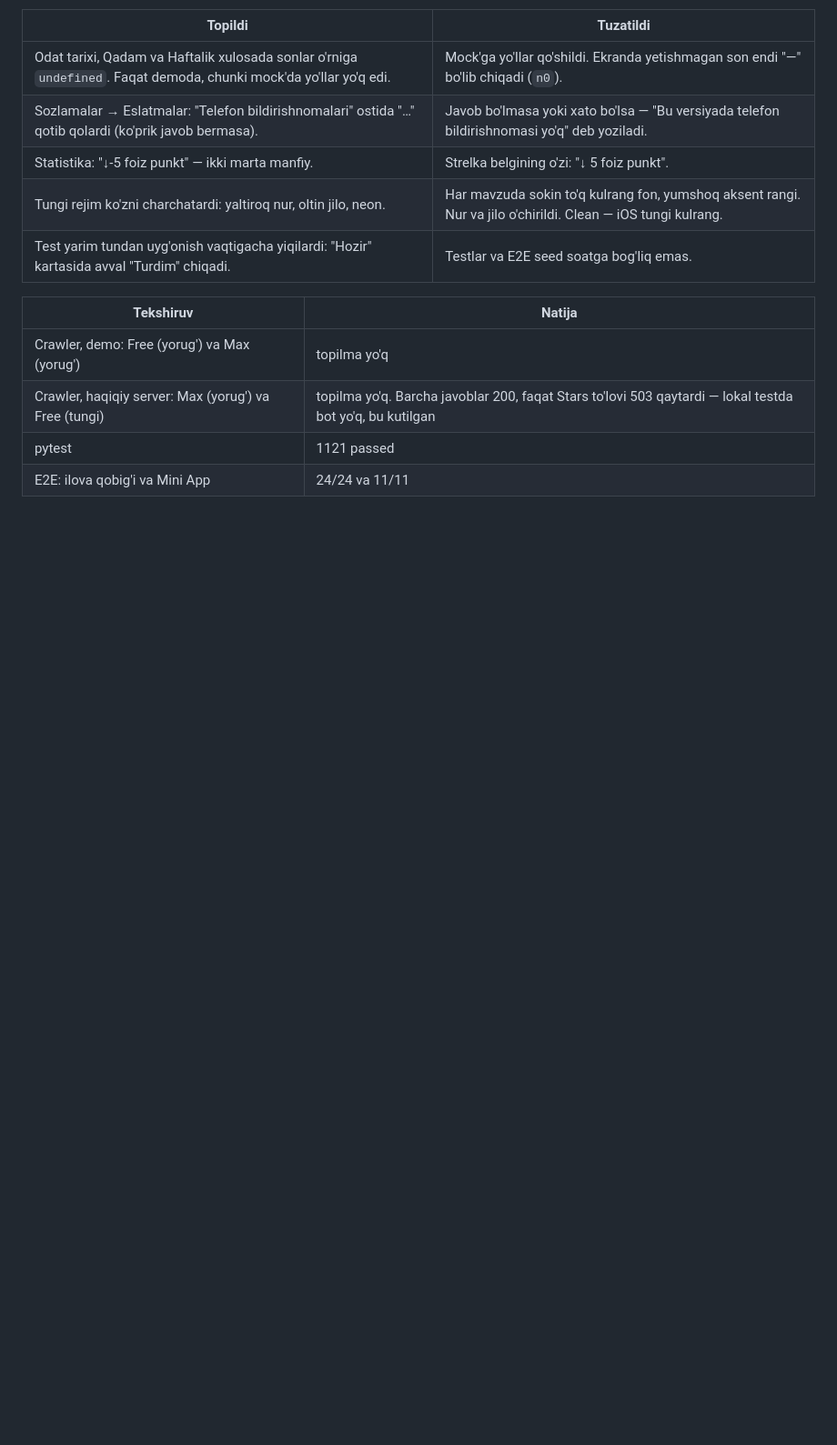
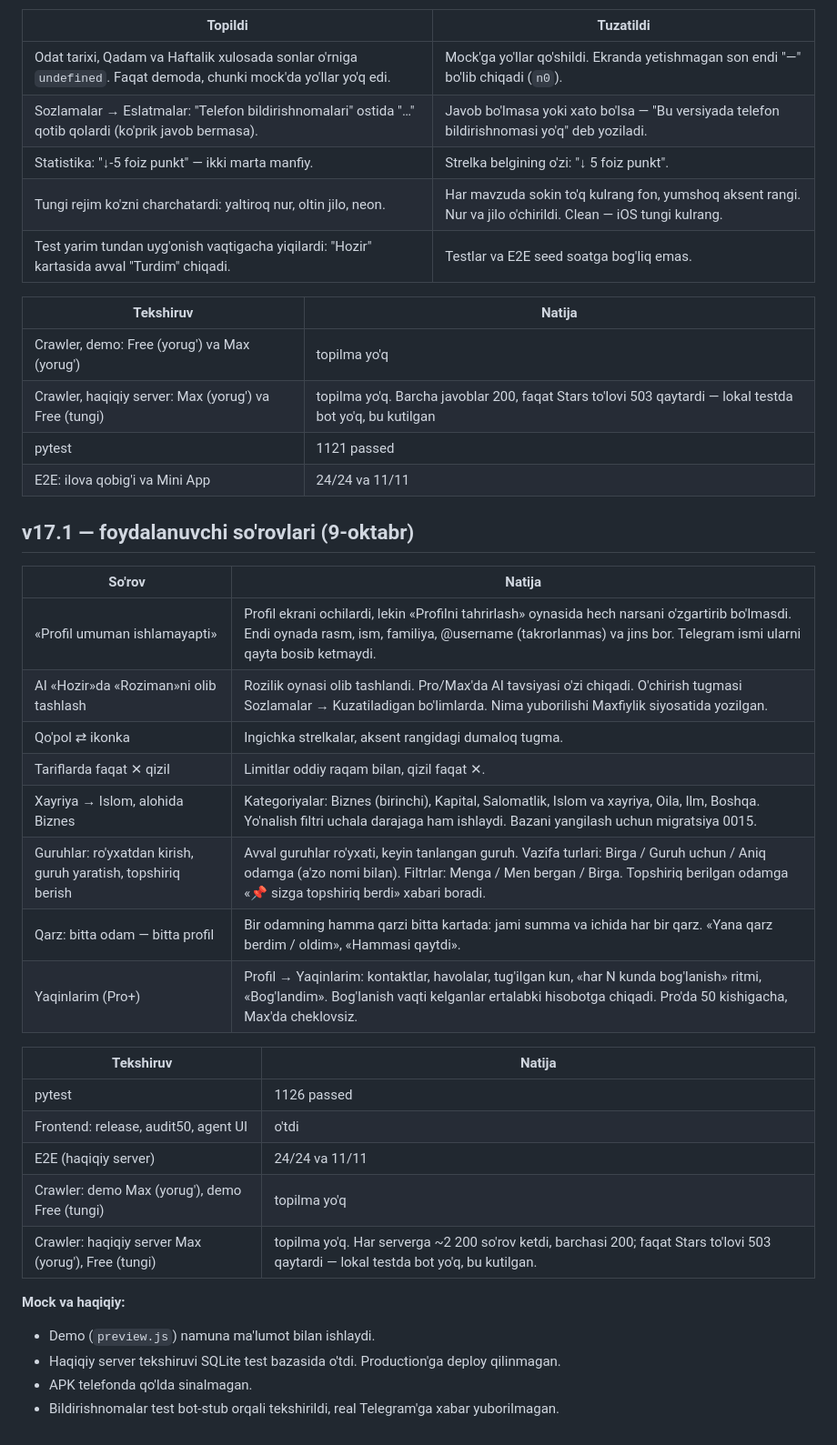
Before and after one commit to ited-uz/ernestos-bot, a Markdown page: docs/AUDIT_165_TRIAGE.md, the part around the change. Shown at 91% size. GitHub-like rendering; blank space fills up the shorter version.

Commit message:
v17.1 triage: user requests, checks, mock vs real
Co-Authored-By: Claude Opus 5.5 <noreply@anthropic.com>
Claude-Session: https://claude.ai/code/session_013ca2p9gCCc9iAMJZTDm5LN

```diff
--- a/docs/AUDIT_165_TRIAGE.md
+++ b/docs/AUDIT_165_TRIAGE.md
@@ -261,3 +261,30 @@ Ikki xil muhitda ishga tushirildi:
 | Crawler, haqiqiy server: Max (yorug') va Free (tungi) | topilma yo'q. Barcha javoblar 200, faqat Stars to'lovi 503 qaytardi — lokal testda bot yo'q, bu kutilgan |
 | pytest | 1121 passed |
 | E2E: ilova qobig'i va Mini App | 24/24 va 11/11 |
+
+## v17.1 — foydalanuvchi so'rovlari (9-oktabr)
+
+| So'rov | Natija |
+|---|---|
+| «Profil umuman ishlamayapti» | Profil ekrani ochilardi, lekin «Profilni tahrirlash» oynasida hech narsani o'zgartirib bo'lmasdi. Endi oynada rasm, ism, familiya, @username (takrorlanmas) va jins bor. Telegram ismi ularni qayta bosib ketmaydi. |
+| AI «Hozir»da «Roziman»ni olib tashlash | Rozilik oynasi olib tashlandi. Pro/Max'da AI tavsiyasi o'zi chiqadi. O'chirish tugmasi Sozlamalar → Kuzatiladigan bo'limlarda. Nima yuborilishi Maxfiylik siyosatida yozilgan. |
+| Qo'pol ⇄ ikonka | Ingichka strelkalar, aksent rangidagi dumaloq tugma. |
+| Tariflarda faqat ✕ qizil | Limitlar oddiy raqam bilan, qizil faqat ✕. |
+| Xayriya → Islom, alohida Biznes | Kategoriyalar: Biznes (birinchi), Kapital, Salomatlik, Islom va xayriya, Oila, Ilm, Boshqa. Yo'nalish filtri uchala darajaga ham ishlaydi. Bazani yangilash uchun migratsiya 0015. |
+| Guruhlar: ro'yxatdan kirish, guruh yaratish, topshiriq berish | Avval guruhlar ro'yxati, keyin tanlangan guruh. Vazifa turlari: Birga / Guruh uchun / Aniq odamga (a'zo nomi bilan). Filtrlar: Menga / Men bergan / Birga. Topshiriq berilgan odamga «📌 sizga topshiriq berdi» xabari boradi. |
+| Qarz: bitta odam — bitta profil | Bir odamning hamma qarzi bitta kartada: jami summa va ichida har bir qarz. «Yana qarz berdim / oldim», «Hammasi qaytdi». |
+| Yaqinlarim (Pro+) | Profil → Yaqinlarim: kontaktlar, havolalar, tug'ilgan kun, «har N kunda bog'lanish» ritmi, «Bog'landim». Bog'lanish vaqti kelganlar ertalabki hisobotga chiqadi. Pro'da 50 kishigacha, Max'da cheklovsiz. |
+
+| Tekshiruv | Natija |
+|---|---|
+| pytest | 1126 passed |
+| Frontend: release, audit50, agent UI | o'tdi |
+| E2E (haqiqiy server) | 24/24 va 11/11 |
+| Crawler: demo Max (yorug'), demo Free (tungi) | topilma yo'q |
+| Crawler: haqiqiy server Max (yorug'), Free (tungi) | topilma yo'q. Har serverga ~2 200 so'rov ketdi, barchasi 200; faqat Stars to'lovi 503 qaytardi — lokal testda bot yo'q, bu kutilgan. |
+
+**Mock va haqiqiy:**
+- Demo (`preview.js`) namuna ma'lumot bilan ishlaydi.
+- Haqiqiy server tekshiruvi SQLite test bazasida o'tdi. Production'ga deploy qilinmagan.
+- APK telefonda qo'lda sinalmagan.
+- Bildirishnomalar test bot-stub orqali tekshirildi, real Telegram'ga xabar yuborilmagan.
```
